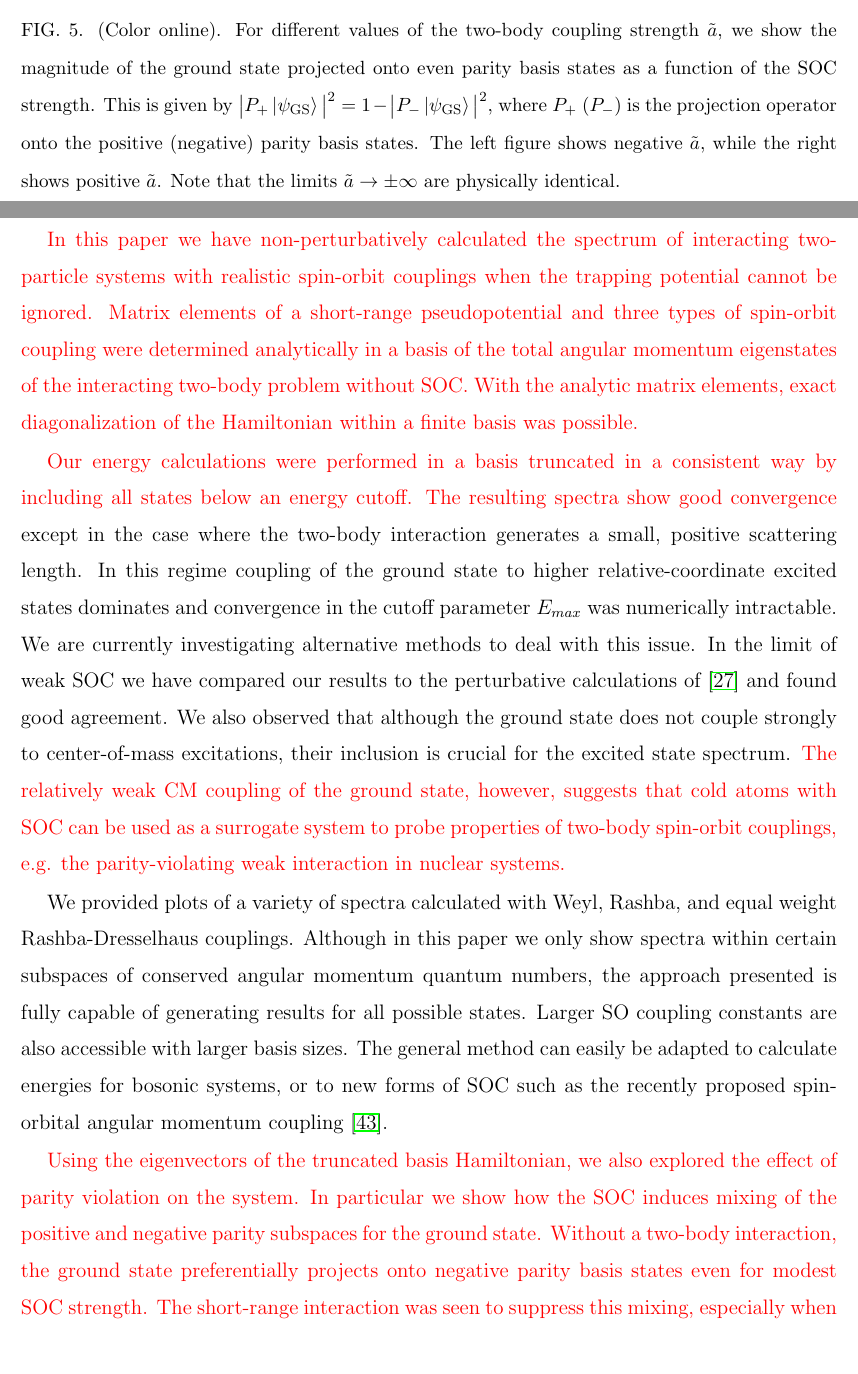
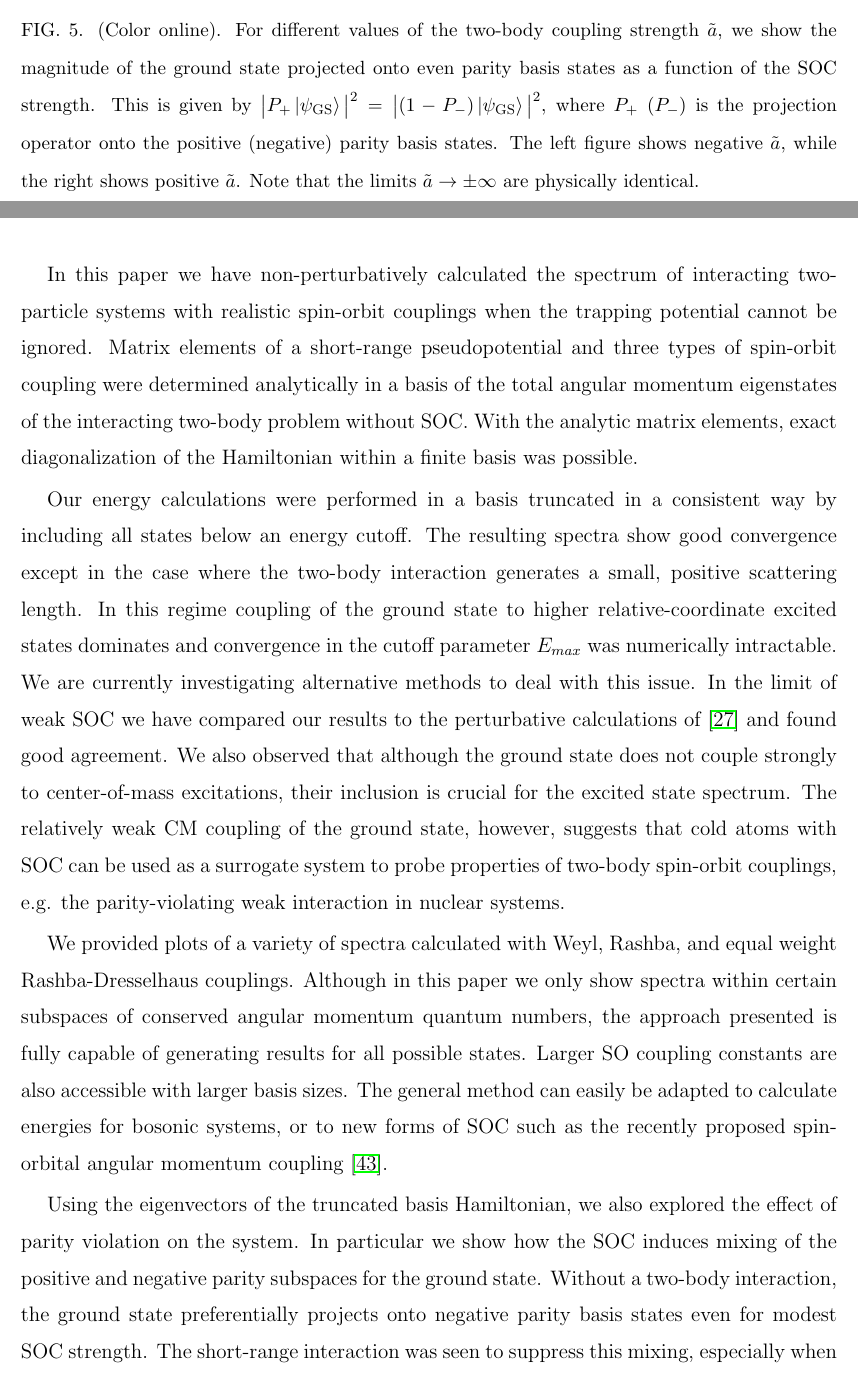
Before and after one commit to coryschillaci/PaperWithTom, a LaTeX paper (Latex/SOCoupling.tex): two parts of pages 11 and 17 of 21, joined at a grey line, cut so that both start at the same text. Compiled offline with pdfLaTeX.

Commit message:
Removed coloring on updates. Updated projection figure caption per Tom's comment

```diff
--- a/Latex/SOCoupling.tex
+++ b/Latex/SOCoupling.tex
@@ -46,7 +46,7 @@ pra,
 \usepackage{dcolumn}% Align table columns on decimal point
 \usepackage{bm}% bold math
 \usepackage{hyperref}% add hypertext capabilities
-\usepackage{color}
+%\usepackage{color}
 %\usepackage[mathlines]{lineno}% Enable numbering of text and display math
 %\linenumbers\relax % Commence numbering lines
 
@@ -283,11 +283,10 @@ This approach converges well only when the ground state energy is not too low. I
 \caption{\label{fig:WeylSpectrum}(Color online).  Spectrum of states with total angular momentum $J=0$ for the dimensionless Hamiltonian~\eqref{eq:WeylHamiltonian}. The bottom left figure shows the ground state energy for $\tilde{a}=-1$ as function of $\tilde{\alpha}_W$, above are the first few excitation energies. The right figure shows the results for in the unitary limit of the two-body interaction, $|\tilde{a}|\rightarrow\infty$. The spectrum is symmetric about $\tilde{\alpha}_W=0$.}
 \end{figure}
 
-
 As a result, convergence of the ground state is actually slower than that for nearby excited states. Furthermore, our approach gives the fatest convergence when $a$ is not small and positive. We compare the rate of convergence of the $\tilde{a}=-1$ and $\tilde{a}=1$ spectra in Figure~\ref{fig:WeylConvergence} to demonstrate the dependence of convergence on the matrix truncation. The actual energy spectrum is shown in Figure~\ref{fig:WeylSpectrum}.
 
 \begin{figure}
 \includegraphics{Figures/Projections}
-\caption{\label{fig:Projections}(Color online). For different values of the two-body coupling strength $\tilde{a}$, we show the magnitude of the ground state projected onto even parity basis states as a function of the SOC strength. This is given by $\big|  P_+\ket{\psi_{\text{GS}}}\big|^2=1-\big|  P_-\ket{\psi_{\text{GS}}}\big|^2$, where $P_+$ ($P_-$) is the projection operator onto the positive (negative) parity basis states. The left figure shows negative $\tilde{a}$, while the right shows positive $\tilde{a}$. Note that the limits $\tilde{a}\rightarrow\pm\infty$ are physically identical.}
+\caption{\label{fig:Projections}(Color online). For different values of the two-body coupling strength $\tilde{a}$, we show the magnitude of the ground state projected onto even parity basis states as a function of the SOC strength. This is given by $\big|  P_+\ket{\psi_{\text{GS}}}\big|^2=\big| (1- P_-)\ket{\psi_{\text{GS}}}\big|^2$, where $P_+$ ($P_-$) is the projection operator onto the positive (negative) parity basis states. The left figure shows negative $\tilde{a}$, while the right shows positive $\tilde{a}$. Note that the limits $\tilde{a}\rightarrow\pm\infty$ are physically identical.}
 \end{figure}
 
@@ -393,14 +390,13 @@ Spectrum of states with even total angular momentum magnetic quantum number, $J_
 
 \section{Conclusions}
 
-\color{red}
 In this paper we have non-perturbatively calculated the spectrum of interacting two-particle systems with realistic spin-orbit couplings when the trapping potential cannot be ignored.  Matrix elements of a short-range pseudopotential and three types of spin-orbit coupling were determined analytically in a basis of the total angular momentum eigenstates of the interacting two-body problem without SOC. With the analytic matrix elements, exact diagonalization of the Hamiltonian within a finite basis was possible.
 
-Our energy calculations were performed in a basis truncated in a consistent way by including all states below an energy cutoff. The resulting spectra show good convergence \color{black} except in the case where the two-body interaction generates a small, positive scattering length. In this regime coupling of the ground state to higher relative-coordinate excited states dominates and convergence in the cutoff parameter $E_{max}$ was numerically intractable. We are currently investigating alternative methods to deal with this issue. In the limit of weak SOC we have compared our results to the perturbative calculations of \cite{PhysRevA.89.033606} and found good agreement. We also observed that although the ground state does not couple strongly to center-of-mass excitations, their inclusion is crucial for the excited state spectrum.  \color{red}The relatively weak CM coupling of the ground state, however, suggests that cold atoms with SOC can be used as a surrogate system to probe properties of two-body spin-orbit couplings, e.g. the parity-violating weak interaction in nuclear systems. \color{black}
+Our energy calculations were performed in a basis truncated in a consistent way by including all states below an energy cutoff. The resulting spectra show good convergence except in the case where the two-body interaction generates a small, positive scattering length. In this regime coupling of the ground state to higher relative-coordinate excited states dominates and convergence in the cutoff parameter $E_{max}$ was numerically intractable. We are currently investigating alternative methods to deal with this issue. In the limit of weak SOC we have compared our results to the perturbative calculations of \cite{PhysRevA.89.033606} and found good agreement. We also observed that although the ground state does not couple strongly to center-of-mass excitations, their inclusion is crucial for the excited state spectrum.  The relatively weak CM coupling of the ground state, however, suggests that cold atoms with SOC can be used as a surrogate system to probe properties of two-body spin-orbit couplings, e.g. the parity-violating weak interaction in nuclear systems.
 
-We provided plots of a variety of spectra calculated with Weyl, Rashba, and equal weight Rashba-Dresselhaus couplings.  Although in this paper we only show spectra within certain subspaces of conserved angular momentum quantum numbers, the approach presented is fully capable of generating results for all possible states. Larger SO coupling constants are also accessible with larger basis sizes. The general method can easily be adapted to calculate energies for bosonic systems, or to new forms of SOC such as the recently proposed spin-orbital angular momentum coupling \cite{2014arXiv1411.1737S}. \color{red}
+We provided plots of a variety of spectra calculated with Weyl, Rashba, and equal weight Rashba-Dresselhaus couplings.  Although in this paper we only show spectra within certain subspaces of conserved angular momentum quantum numbers, the approach presented is fully capable of generating results for all possible states. Larger SO coupling constants are also accessible with larger basis sizes. The general method can easily be adapted to calculate energies for bosonic systems, or to new forms of SOC such as the recently proposed spin-orbital angular momentum coupling \cite{2014arXiv1411.1737S}.
 
-Using the eigenvectors of the truncated basis Hamiltonian, we also explored the effect of parity violation on the system. In particular we show how the SOC induces mixing of the positive and negative parity subspaces for the ground state. Without a two-body interaction, the ground state preferentially projects onto negative parity basis states even for modest SOC strength. The short-range interaction was seen to suppress this mixing, especially when the scattering length is positive.\color{black}
+Using the eigenvectors of the truncated basis Hamiltonian, we also explored the effect of parity violation on the system. In particular we show how the SOC induces mixing of the positive and negative parity subspaces for the ground state. Without a two-body interaction, the ground state preferentially projects onto negative parity basis states even for modest SOC strength. The short-range interaction was seen to suppress this mixing, especially when the scattering length is positive.
 
 A natural extension of this work is to consider three particles within a trap.  Because of the complex spectrum that is associated with three-body physics at the unitary limit (e.g. Efimov states, limit-cycles, etc.), the spectrum under the influence of an external SOC is expected to be quite rich.  Couplings between the CM and relative motion due to the SOC present a potential challenge to traditional few-body techniques, such as the Faddeev equations, that work only within the relative coordinates.  However, in our two-body calculations we found that the coupling of the ground state to the CM motion is weak. If this is also true in the three-body case, then to a good approximation we can ignore the CM motion and utilize existing few-body techniques with little or no modification.
 
```
Also changed, not shown: Latex/SOCoupling.tex (2 more changed lines).
